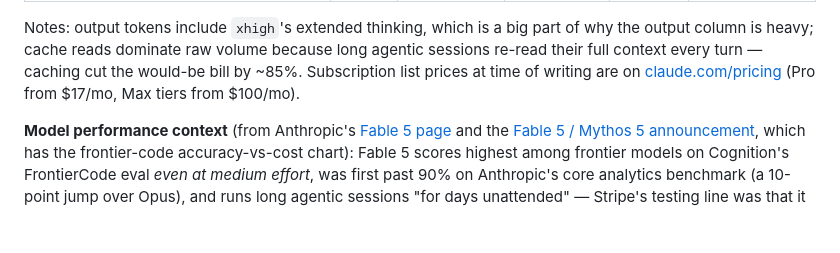
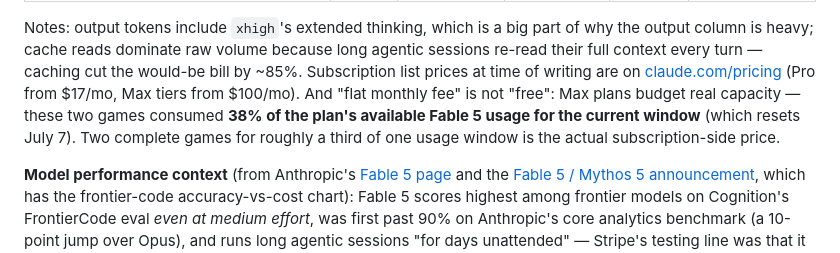
Before and after one commit to jason-c-dev/fable-games-test, a Markdown page: README.md, the part around the change. Rendered like a GitHub page; blank space fills up the shorter version.

Commit message:
Cost notes: Max plan usage reality — 38% of the current Fable 5 window
Co-Authored-By: Claude Fable 5 <noreply@anthropic.com>

```diff
--- a/README.md
+++ b/README.md
@@ -121,7 +121,10 @@ of why the output column is heavy; cache reads dominate raw volume because
 long agentic sessions re-read their full context every turn — caching cut the
 would-be bill by ~85%. Subscription list prices at time of writing are on
 [claude.com/pricing](https://claude.com/pricing) (Pro from $17/mo, Max tiers
-from $100/mo).
+from $100/mo). And "flat monthly fee" is not "free": Max plans budget real
+capacity — these two games consumed **38% of the plan's available Fable 5
+usage for the current window** (which resets July 7). Two complete games for
+roughly a third of one usage window is the actual subscription-side price.
 
 **Model performance context** (from Anthropic's
 [Fable 5 page](https://www.anthropic.com/claude/fable) and the
```
